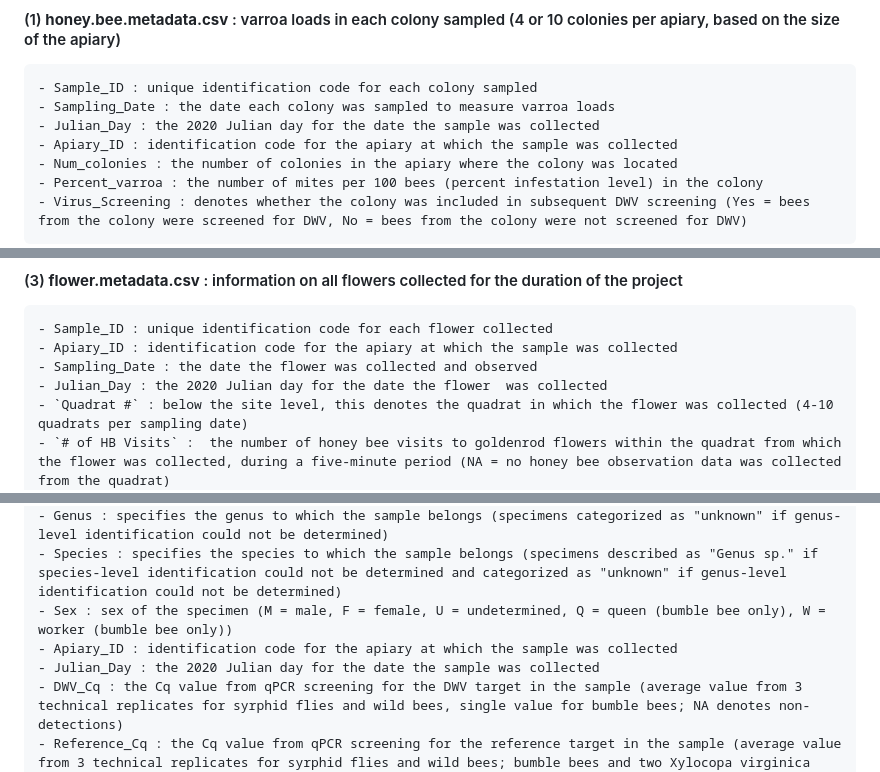
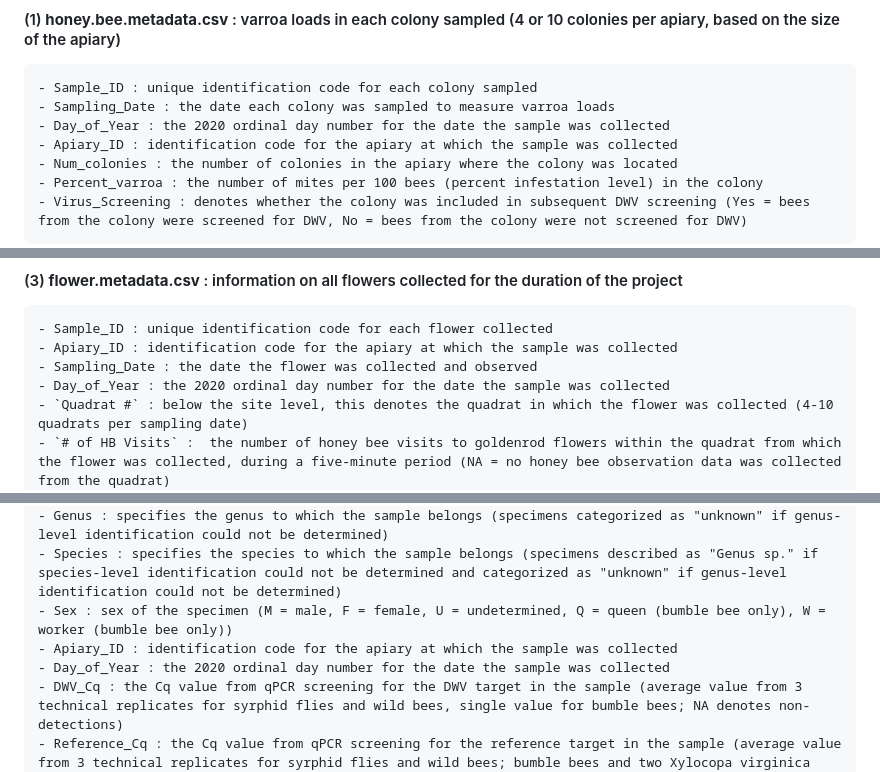
Before and after one commit to krdeutsch/Varroa-control-limits-virus-spillover-data-files-and-scripts, a Markdown page: README.md, 3 parts joined by grey strips. GitHub-like rendering.

```diff
--- a/README.md
+++ b/README.md
@@ -14,7 +11,7 @@ This repository contains supporting files and code associated with the submitted
 #### (1) **honey.bee.metadata.csv** : varroa loads in each colony sampled (4 or 10 colonies per apiary, based on the size of the apiary)
     - Sample_ID : unique identification code for each colony sampled
     - Sampling_Date : the date each colony was sampled to measure varroa loads
-    - Julian_Day : the 2020 Julian day for the date the sample was collected
+    - Day_of_Year : the 2020 ordinal day number for the date the sample was collected
     - Apiary_ID : identification code for the apiary at which the sample was collected
     - Num_colonies : the number of colonies in the apiary where the colony was located
     - Percent_varroa : the number of mites per 100 bees (percent infestation level) in the colony
@@ -33,7 +30,7 @@ This repository contains supporting files and code associated with the submitted
     - Sample_ID : unique identification code for each flower collected
     - Apiary_ID : identification code for the apiary at which the sample was collected
     - Sampling_Date : the date the flower was collected and observed
-    - Julian_Day : the 2020 Julian day for the date the flower  was collected
+    - Day_of_Year : the 2020 ordinal day number for the date the sample was collected
     - `Quadrat #` : below the site level, this denotes the quadrat in which the flower was collected (4-10 quadrats per sampling date)
     - `# of HB Visits` :  the number of honey bee visits to goldenrod flowers within the quadrat from which the flower was collected, during a five-minute period (NA = no honey bee observation data was collected from the quadrat)
     - `Distance to colonies (m)` : the distance of the quadrat in which the flower was collected from the nearest honey bee colony in the apiary (in meters)
@@ -55,7 +52,7 @@ This repository contains supporting files and code associated with the submitted
     - Species : specifies the species to which the sample belongs (specimens described as "Genus sp." if species-level identification could not be determined and categorized as "unknown" if genus-level identification could not be determined)
     - Sex : sex of the specimen (M = male, F = female, U = undetermined, Q = queen (bumble bee only), W = worker (bumble bee only))
     - Apiary_ID : identification code for the apiary at which the sample was collected
-    - Julian_Day : the 2020 Julian day for the date the sample was collected
+    - Day_of_Year : the 2020 ordinal day number for the date the sample was collected
     - DWV_Cq : the Cq value from qPCR screening for the DWV target in the sample (average value from 3 technical replicates for syrphid flies and wild bees, single value for bumble bees; NA denotes non-detections)
     - Reference_Cq : the Cq value from qPCR screening for the reference target in the sample (average value from 3 technical replicates for syrphid flies and wild bees; bumble bees and two Xylocopa virginica were not screened for a reference gene and this is denoted "none")
     - DWV_presence : the presence or absence of DWV in each sample (0 = absent, 1 = present; Cq values above 35 were treated as non-detections and coded as "0")
```
Also changed, not shown: other parts of README.md (+0 -3 lines).
